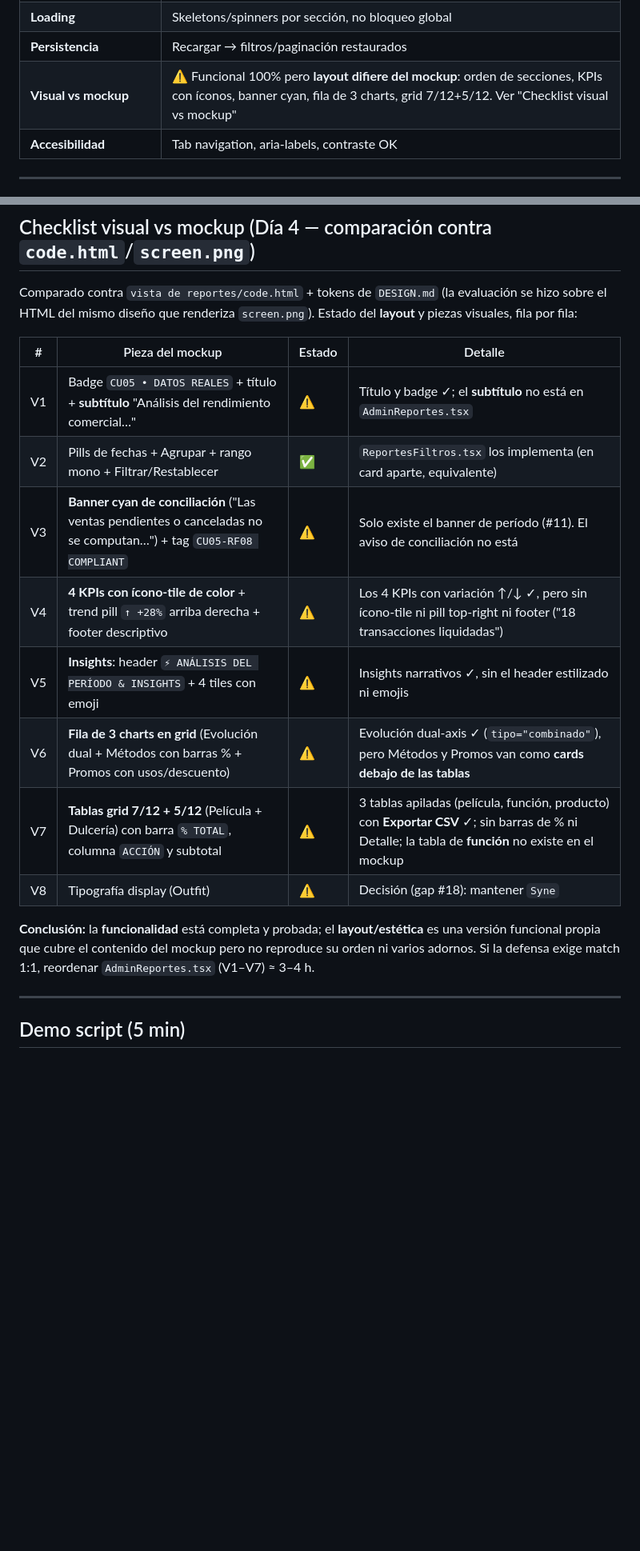
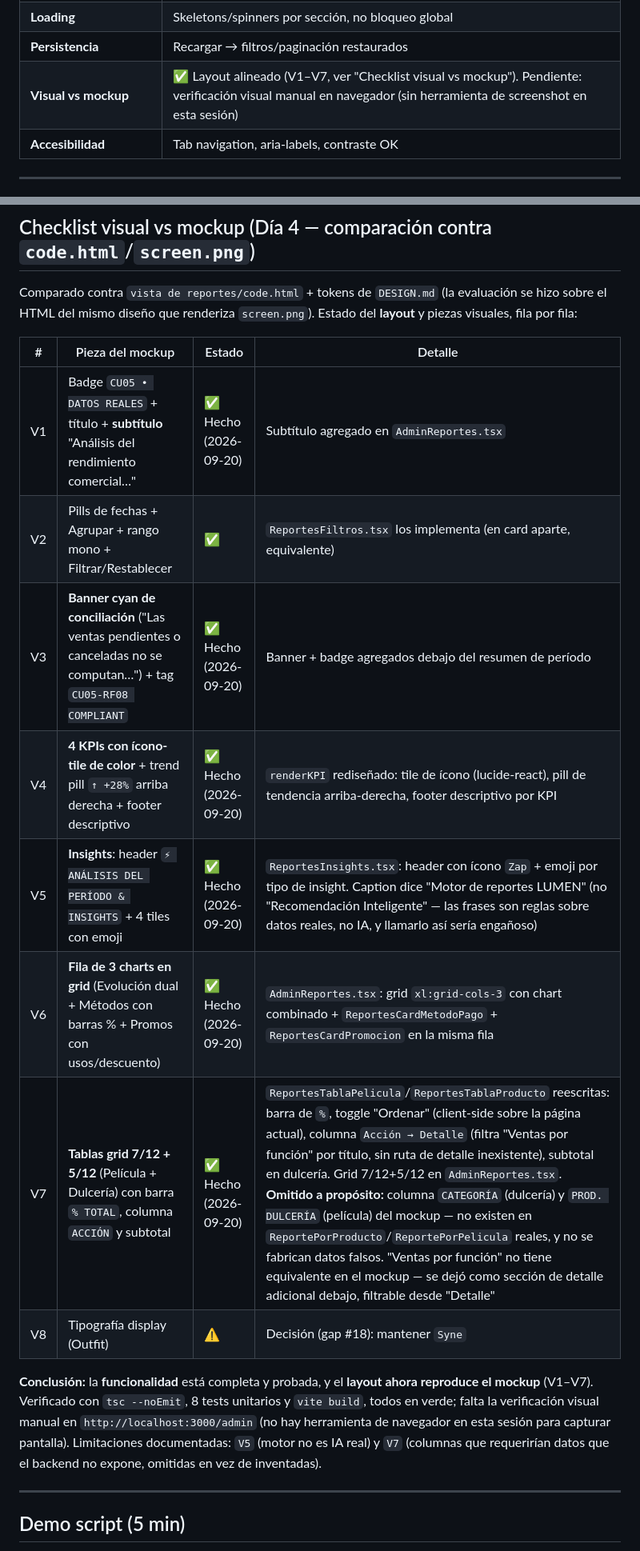
Before and after one commit to larzekao9/BackendParcial1, a Markdown page: PLAN_REPORTES_IMPLEMENTACION.md, 2 parts joined by grey strips. Shown at 80% size. GitHub-like rendering; blank space fills up the shorter version.

Commit message:
docs: actualizar plan de reportes con alineación visual al mockup (V1-V7)
Marca como hechos los gaps de la checklist "visual vs mockup"
(subtítulo, banner de conciliación, KPIs con ícono, insights
estilizados, fila de 3 módulos, tablas con % y orden) implementados
en el frontend, y documenta las columnas del mockup que se omitieron
a propósito por no tener dato real en el backend.

```diff
--- a/PLAN_REPORTES_IMPLEMENTACION.md
+++ b/PLAN_REPORTES_IMPLEMENTACION.md
@@ -119,7 +119,7 @@ construir los componentes/datos que hoy faltan.
 | **Errores** | 500/401/red → toast visible, no crash |
 | **Loading** | Skeletons/spinners por sección, no bloqueo global |
 | **Persistencia** | Recargar → filtros/paginación restaurados |
-| **Visual vs mockup** | ⚠️ Funcional 100% pero **layout difiere del mockup**: orden de secciones, KPIs con íconos, banner cyan, fila de 3 charts, grid 7/12+5/12. Ver "Checklist visual vs mockup" |
+| **Visual vs mockup** | ✅ Layout alineado (V1–V7, ver "Checklist visual vs mockup"). Pendiente: verificación visual manual en navegador (sin herramienta de screenshot en esta sesión) |
 | **Accesibilidad** | Tab navigation, aria-labels, contraste OK |
 
 ---
@@ -150,16 +150,16 @@ Comparado contra `vista de reportes/code.html` + tokens de `DESIGN.md` (la evalu
 
 | # | Pieza del mockup | Estado | Detalle |
 |---|---|---|---|
-| V1 | Badge `CU05 • DATOS REALES` + título + **subtítulo** "Análisis del rendimiento comercial…" | ⚠️ | Título y badge ✓; el **subtítulo** no está en `AdminReportes.tsx` |
+| V1 | Badge `CU05 • DATOS REALES` + título + **subtítulo** "Análisis del rendimiento comercial…" | ✅ Hecho (2026-09-20) | Subtítulo agregado en `AdminReportes.tsx` |
 | V2 | Pills de fechas + Agrupar + rango mono + Filtrar/Restablecer | ✅ | `ReportesFiltros.tsx` los implementa (en card aparte, equivalente) |
-| V3 | **Banner cyan de conciliación** ("Las ventas pendientes o canceladas no se computan…") + tag `CU05-RF08 COMPLIANT` | ⚠️ | Solo existe el banner de período (#11). El aviso de conciliación no está |
-| V4 | **4 KPIs con ícono-tile de color** + trend pill `↑ +28%` arriba derecha + footer descriptivo | ⚠️ | Los 4 KPIs con variación ↑/↓ ✓, pero sin ícono-tile ni pill top-right ni footer ("18 transacciones liquidadas") |
-| V5 | **Insights**: header `⚡ ANÁLISIS DEL PERÍODO & INSIGHTS` + 4 tiles con emoji | ⚠️ | Insights narrativos ✓, sin el header estilizado ni emojis |
-| V6 | **Fila de 3 charts en grid** (Evolución dual + Métodos con barras % + Promos con usos/descuento) | ⚠️ | Evolución dual-axis ✓ (`tipo="combinado"`), pero Métodos y Promos van como **cards debajo de las tablas** |
-| V7 | **Tablas grid 7/12 + 5/12** (Película + Dulcería) con barra `% TOTAL`, columna `ACCIÓN` y subtotal | ⚠️ | 3 tablas apiladas (película, función, producto) con **Exportar CSV** ✓; sin barras de % ni Detalle; la tabla de **función** no existe en el mockup |
+| V3 | **Banner cyan de conciliación** ("Las ventas pendientes o canceladas no se computan…") + tag `CU05-RF08 COMPLIANT` | ✅ Hecho (2026-09-20) | Banner + badge agregados debajo del resumen de período |
+| V4 | **4 KPIs con ícono-tile de color** + trend pill `↑ +28%` arriba derecha + footer descriptivo | ✅ Hecho (2026-09-20) | `renderKPI` rediseñado: tile de ícono (lucide-react), pill de tendencia arriba-derecha, footer descriptivo por KPI |
+| V5 | **Insights**: header `⚡ ANÁLISIS DEL PERÍODO & INSIGHTS` + 4 tiles con emoji | ✅ Hecho (2026-09-20) | `ReportesInsights.tsx`: header con ícono `Zap` + emoji por tipo de insight. Caption dice "Motor de reportes LUMEN" (no "Recomendación Inteligente" — las frases son reglas sobre datos reales, no IA, y llamarlo así sería engañoso) |
+| V6 | **Fila de 3 charts en grid** (Evolución dual + Métodos con barras % + Promos con usos/descuento) | ✅ Hecho (2026-09-20) | `AdminReportes.tsx`: grid `xl:grid-cols-3` con chart combinado + `ReportesCardMetodoPago` + `ReportesCardPromocion` en la misma fila |
+| V7 | **Tablas grid 7/12 + 5/12** (Película + Dulcería) con barra `% TOTAL`, columna `ACCIÓN` y subtotal | ✅ Hecho (2026-09-20) | `ReportesTablaPelicula`/`ReportesTablaProducto` reescritas: barra de `%`, toggle "Ordenar" (client-side sobre la página actual), columna `Acción → Detalle` (filtra "Ventas por función" por título, sin ruta de detalle inexistente), subtotal en dulcería. Grid 7/12+5/12 en `AdminReportes.tsx`. **Omitido a propósito:** columna `CATEGORÍA` (dulcería) y `PROD. DULCERÍA` (película) del mockup — no existen en `ReportePorProducto`/`ReportePorPelicula` reales, y no se fabrican datos falsos. "Ventas por función" no tiene equivalente en el mockup — se dejó como sección de detalle adicional debajo, filtrable desde "Detalle" |
 | V8 | Tipografía display (Outfit) | ⚠️ | Decisión (gap #18): mantener `Syne` |
 
-**Conclusión:** la **funcionalidad** está completa y probada; el **layout/estética** es una versión funcional propia que cubre el contenido del mockup pero no reproduce su orden ni varios adornos. Si la defensa exige match 1:1, reordenar `AdminReportes.tsx` (V1–V7) ≈ 3–4 h.
+**Conclusión:** la **funcionalidad** está completa y probada, y el **layout ahora reproduce el mockup** (V1–V7). Verificado con `tsc --noEmit`, 8 tests unitarios y `vite build`, todos en verde; falta la verificación visual manual en `http://localhost:3000/admin` (no hay herramienta de navegador en esta sesión para capturar pantalla). Limitaciones documentadas: `V5` (motor no es IA real) y `V7` (columnas que requerirían datos que el backend no expone, omitidas en vez de inventadas).
 
 ---
 
```
